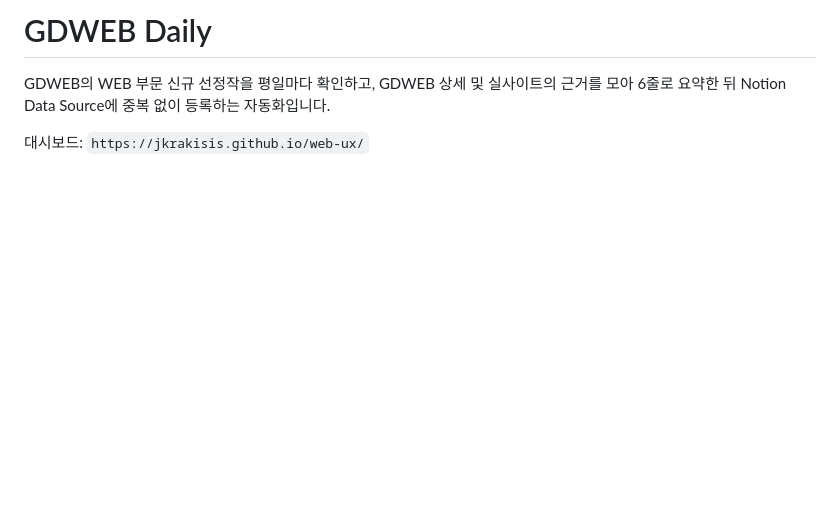
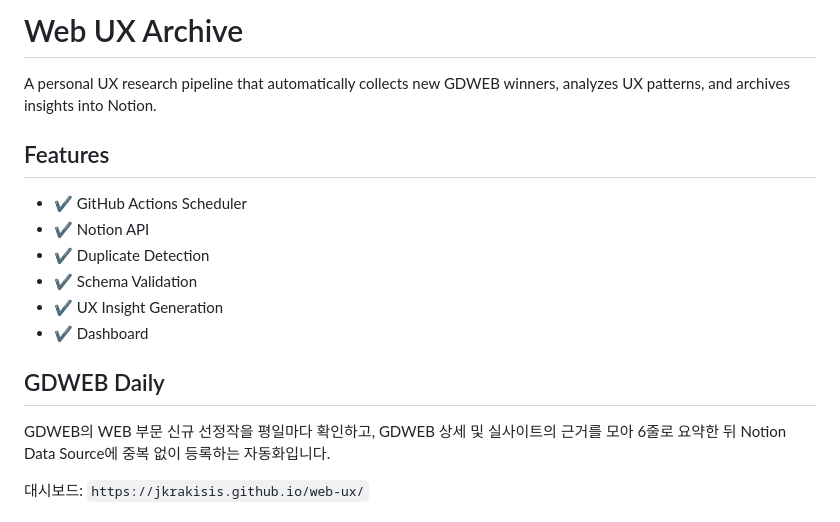
Before and after one commit to jkrakisis/web-ux, a Markdown page: README.md, the part around the change. Drawn GitHub-style; blank space fills up the shorter version.

Commit message:
Update Web UX Archive README

```diff
--- a/README.md
+++ b/README.md
@@ -1,4 +1,17 @@
-# GDWEB Daily
+# Web UX Archive
+
+A personal UX research pipeline that automatically collects new GDWEB winners, analyzes UX patterns, and archives insights into Notion.
+
+## Features
+
+- ✔ GitHub Actions Scheduler
+- ✔ Notion API
+- ✔ Duplicate Detection
+- ✔ Schema Validation
+- ✔ UX Insight Generation
+- ✔ Dashboard
+
+## GDWEB Daily
 
 GDWEB의 WEB 부문 신규 선정작을 평일마다 확인하고, GDWEB 상세 및 실사이트의 근거를 모아 6줄로 요약한 뒤 Notion Data Source에 중복 없이 등록하는 자동화입니다.
 
```
